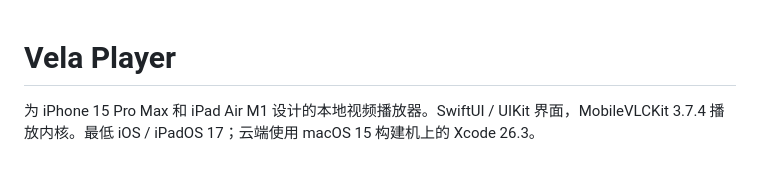
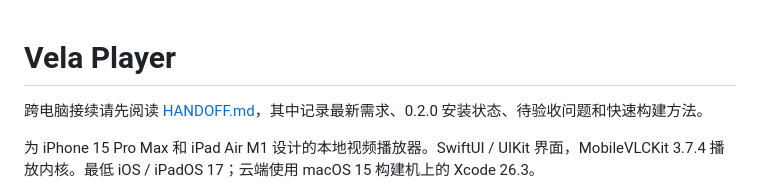
Before and after one commit to hi-craft/localframe-player, a Markdown page: README.md, the part around the change. GitHub-like rendering; blank space fills up the shorter version.

Commit message:
Add cross-computer handoff with current requirements and device status [skip ci]

```diff
--- a/README.md
+++ b/README.md
@@ -1,4 +1,6 @@
 # Vela Player
+
+跨电脑接续请先阅读 [HANDOFF.md](HANDOFF.md)，其中记录最新需求、0.2.0 安装状态、待验收问题和快速构建方法。
 
 为 iPhone 15 Pro Max 和 iPad Air M1 设计的本地视频播放器。SwiftUI / UIKit 界面，MobileVLCKit 3.7.4 播放内核。最低 iOS / iPadOS 17；云端使用 macOS 15 构建机上的 Xcode 26.3。
 
```
Also changed, not shown: HANDOFF.md (added, +110 -0 lines).
